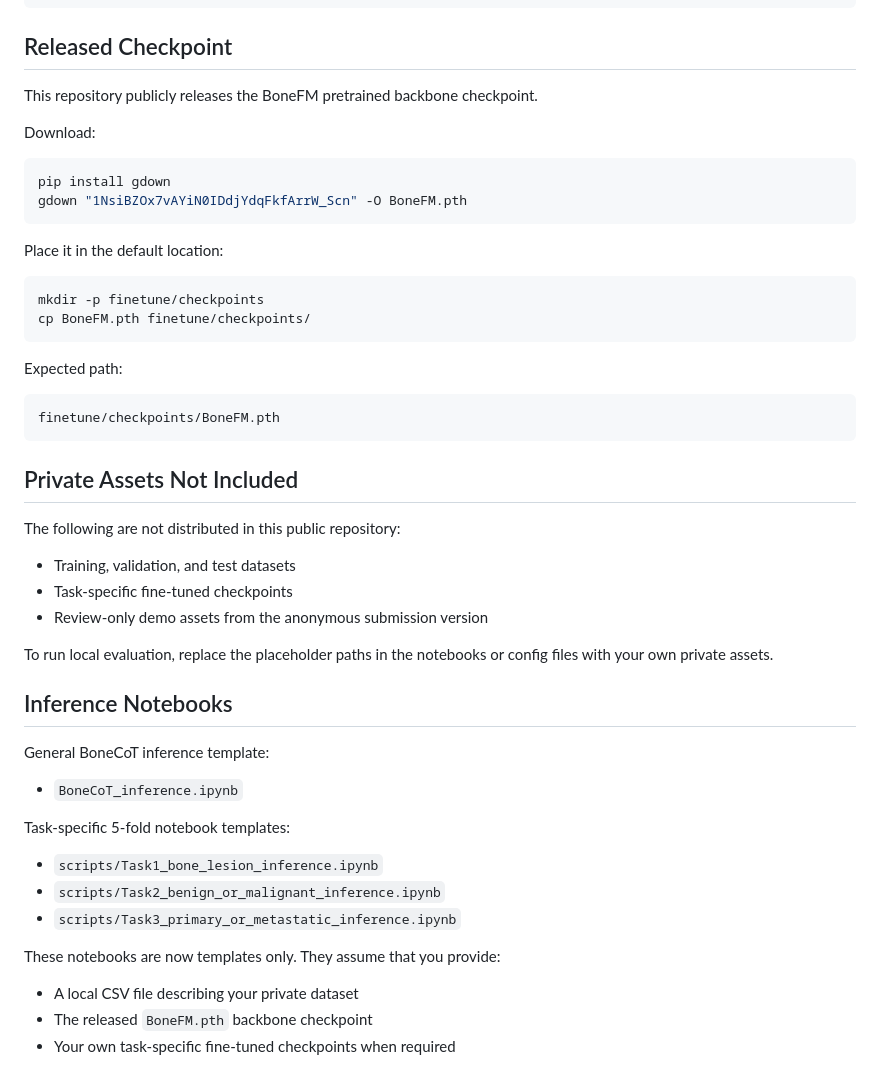
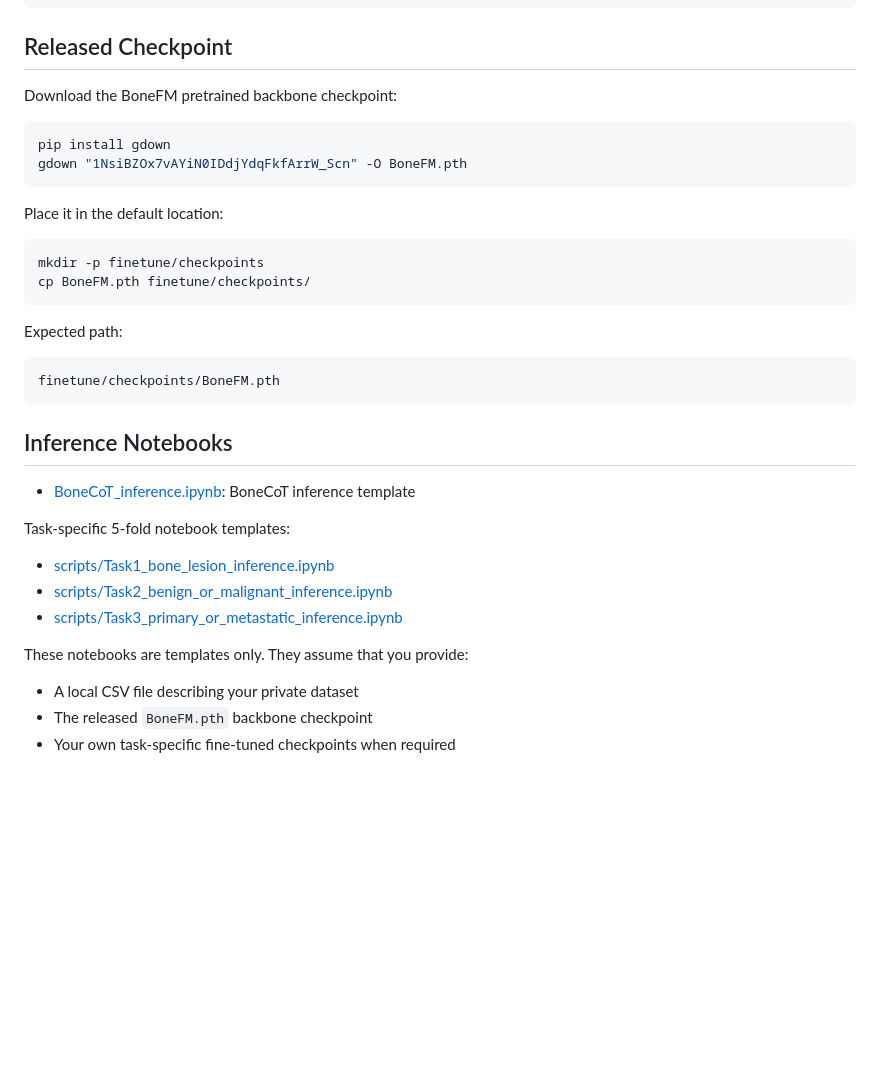
Before and after one commit to FrankZhangRp/BoneCoT, a Markdown page: README.md, the part around one of its changes. Drawn GitHub-style; blank space fills up the shorter version.

````diff
--- a/README.md
+++ b/README.md
@@ -72,9 +78,7 @@ pip install -e .
 
 ## Released Checkpoint
 
-This repository publicly releases the BoneFM pretrained backbone checkpoint.
-
-Download:
+Download the BoneFM pretrained backbone checkpoint:
 
 ```sh
 pip install gdown
@@ -94,29 +98,17 @@ Expected path:
 finetune/checkpoints/BoneFM.pth
 ```
 
-## Private Assets Not Included
-
-The following are not distributed in this public repository:
-
-- Training, validation, and test datasets
-- Task-specific fine-tuned checkpoints
-- Review-only demo assets from the anonymous submission version
-
-To run local evaluation, replace the placeholder paths in the notebooks or config files with your own private assets.
-
 ## Inference Notebooks
 
-General BoneCoT inference template:
-
-- `BoneCoT_inference.ipynb`
+- [BoneCoT_inference.ipynb](BoneCoT_inference.ipynb): BoneCoT inference template
 
 Task-specific 5-fold notebook templates:
 
-- `scripts/Task1_bone_lesion_inference.ipynb`
-- `scripts/Task2_benign_or_malignant_inference.ipynb`
-- `scripts/Task3_primary_or_metastatic_inference.ipynb`
+- [scripts/Task1_bone_lesion_inference.ipynb](scripts/Task1_bone_lesion_inference.ipynb)
+- [scripts/Task2_benign_or_malignant_inference.ipynb](scripts/Task2_benign_or_malignant_inference.ipynb)
+- [scripts/Task3_primary_or_metastatic_inference.ipynb](scripts/Task3_primary_or_metastatic_inference.ipynb)
 
-These notebooks are now templates only. They assume that you provide:
+These notebooks are templates only. They assume that you provide:
 
 - A local CSV file describing your private dataset
 - The released `BoneFM.pth` backbone checkpoint
````
Also changed, not shown: other parts of README.md (+23 -19 lines).
